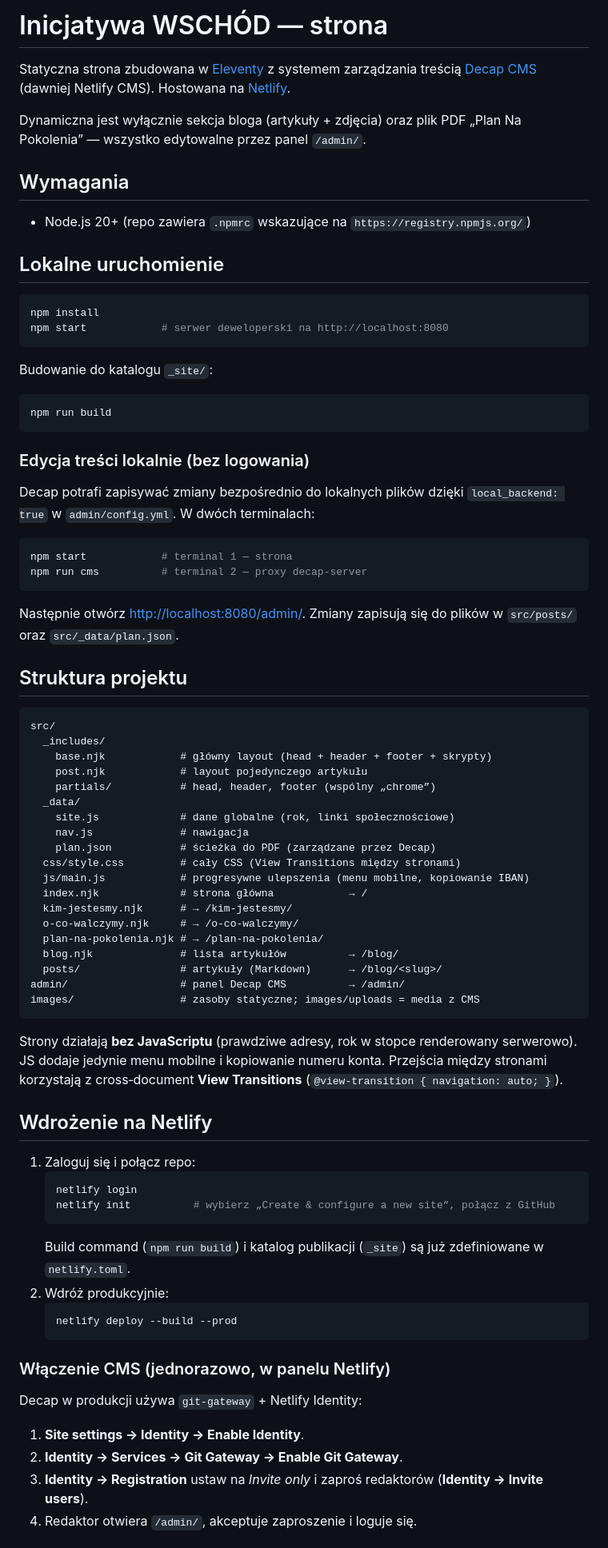
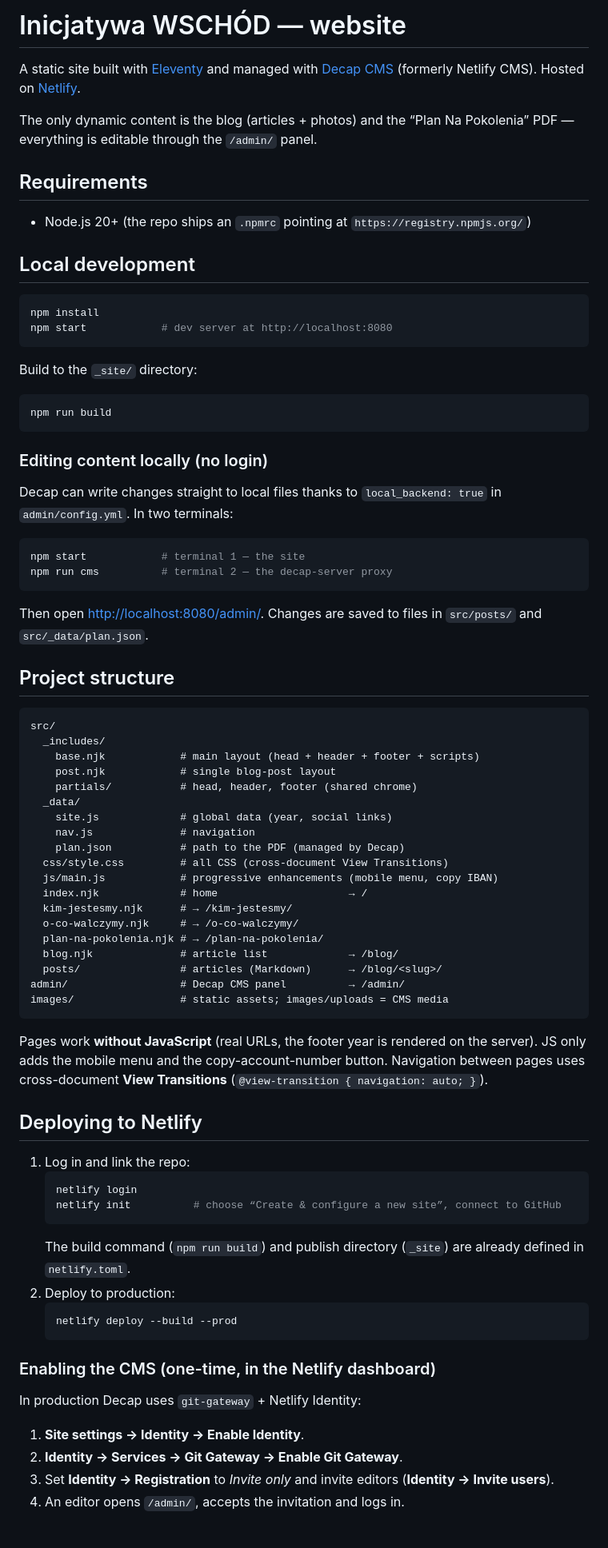
Before and after one commit to PiotrJander/wschod-website, a Markdown page: README.md, the part around one of its changes. Shown at 80% size. Drawn GitHub-style.

Commit message:
Write README in English

````diff
--- a/README.md
+++ b/README.md
@@ -1,92 +1,92 @@
-# Inicjatywa WSCHÓD — strona
+# Inicjatywa WSCHÓD — website
 
-Statyczna strona zbudowana w [Eleventy](https://www.11ty.dev/) z systemem
-zarządzania treścią [Decap CMS](https://decapcms.org/) (dawniej Netlify CMS).
-Hostowana na [Netlify](https://www.netlify.com/).
+A static site built with [Eleventy](https://www.11ty.dev/) and managed with
+[Decap CMS](https://decapcms.org/) (formerly Netlify CMS). Hosted on
+[Netlify](https://www.netlify.com/).
 
-Dynamiczna jest wyłącznie sekcja bloga (artykuły + zdjęcia) oraz plik PDF
-„Plan Na Pokolenia” — wszystko edytowalne przez panel `/admin/`.
+The only dynamic content is the blog (articles + photos) and the
+“Plan Na Pokolenia” PDF — everything is editable through the `/admin/` panel.
 
-## Wymagania
+## Requirements
 
-- Node.js 20+ (repo zawiera `.npmrc` wskazujące na `https://registry.npmjs.org/`)
+- Node.js 20+ (the repo ships an `.npmrc` pointing at `https://registry.npmjs.org/`)
 
-## Lokalne uruchomienie
+## Local development
 
 ```bash
 npm install
-npm start            # serwer deweloperski na http://localhost:8080
+npm start            # dev server at http://localhost:8080
 ```
 
-Budowanie do katalogu `_site/`:
+Build to the `_site/` directory:
 
 ```bash
 npm run build
 ```
 
-### Edycja treści lokalnie (bez logowania)
+### Editing content locally (no login)
 
-Decap potrafi zapisywać zmiany bezpośrednio do lokalnych plików dzięki
-`local_backend: true` w `admin/config.yml`. W dwóch terminalach:
+Decap can write changes straight to local files thanks to `local_backend: true`
+in `admin/config.yml`. In two terminals:
 
 ```bash
-npm start            # terminal 1 — strona
-npm run cms          # terminal 2 — proxy decap-server
+npm start            # terminal 1 — the site
+npm run cms          # terminal 2 — the decap-server proxy
 ```
 
-Następnie otwórz <http://localhost:8080/admin/>. Zmiany zapisują się do
-plików w `src/posts/` oraz `src/_data/plan.json`.
+Then open <http://localhost:8080/admin/>. Changes are saved to files in
+`src/posts/` and `src/_data/plan.json`.
 
-## Struktura projektu
+## Project structure
 
 ```
 src/
   _includes/
-    base.njk            # główny layout (head + header + footer + skrypty)
-    post.njk            # layout pojedynczego artykułu
-    partials/           # head, header, footer (wspólny „chrome”)
+    base.njk            # main layout (head + header + footer + scripts)
+    post.njk            # single blog-post layout
+    partials/           # head, header, footer (shared chrome)
   _data/
-    site.js             # dane globalne (rok, linki społecznościowe)
-    nav.js              # nawigacja
-    plan.json           # ścieżka do PDF (zarządzane przez Decap)
-  css/style.css         # cały CSS (View Transitions między stronami)
-  js/main.js            # progresywne ulepszenia (menu mobilne, kopiowanie IBAN)
-  index.njk             # strona główna            → /
+    site.js             # global data (year, social links)
+    nav.js              # navigation
+    plan.json           # path to the PDF (managed by Decap)
+  css/style.css         # all CSS (cross-document View Transitions)
+  js/main.js            # progressive enhancements (mobile menu, copy IBAN)
+  index.njk             # home                     → /
   kim-jestesmy.njk      # → /kim-jestesmy/
   o-co-walczymy.njk     # → /o-co-walczymy/
   plan-na-pokolenia.njk # → /plan-na-pokolenia/
-  blog.njk              # lista artykułów          → /blog/
-  posts/                # artykuły (Markdown)      → /blog/<slug>/
-admin/                  # panel Decap CMS          → /admin/
-images/                 # zasoby statyczne; images/uploads = media z CMS
+  blog.njk              # article list             → /blog/
+  posts/                # articles (Markdown)      → /blog/<slug>/
+admin/                  # Decap CMS panel          → /admin/
+images/                 # static assets; images/uploads = CMS media
 ```
 
-Strony działają **bez JavaScriptu** (prawdziwe adresy, rok w stopce renderowany
-serwerowo). JS dodaje jedynie menu mobilne i kopiowanie numeru konta.
-Przejścia między stronami korzystają z cross‑document **View Transitions**
+Pages work **without JavaScript** (real URLs, the footer year is rendered on the
+server). JS only adds the mobile menu and the copy-account-number button.
+Navigation between pages uses cross-document **View Transitions**
 (`@view-transition { navigation: auto; }`).
 
-## Wdrożenie na Netlify
+## Deploying to Netlify
 
-1. Zaloguj się i połącz repo:
+1. Log in and link the repo:
    ```bash
    netlify login
-   netlify init          # wybierz „Create & configure a new site”, połącz z GitHub
+   netlify init          # choose “Create & configure a new site”, connect to GitHub
    ```
-   Build command (`npm run build`) i katalog publikacji (`_site`) są już
-   zdefiniowane w `netlify.toml`.
-2. Wdróż produkcyjnie:
+   The build command (`npm run build`) and publish directory (`_site`) are
+   already defined in `netlify.toml`.
+2. Deploy to production:
    ```bash
    netlify deploy --build --prod
    ```
 
-### Włączenie CMS (jednorazowo, w panelu Netlify)
+### Enabling the CMS (one-time, in the Netlify dashboard)
 
-Decap w produkcji używa `git-gateway` + Netlify Identity:
+In production Decap uses `git-gateway` + Netlify Identity:
 
 1. **Site settings → Identity → Enable Identity**.
 2. **Identity → Services → Git Gateway → Enable Git Gateway**.
-3. **Identity → Registration** ustaw na *Invite only* i zaproś redaktorów
+3. Set **Identity → Registration** to *Invite only* and invite editors
    (**Identity → Invite users**).
-4. Redaktor otwiera `/admin/`, akceptuje zaproszenie i loguje się.
+4. An editor opens `/admin/`, accepts the invitation and logs in.
 
````
Also changed, not shown: other parts of README.md (+10 -10 lines).
